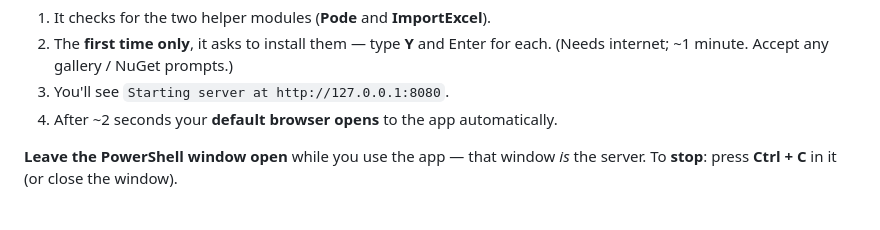
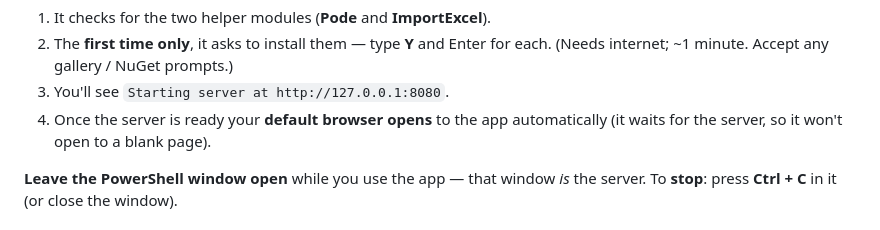
Before and after one commit to anthonyjohnsonga/m365-policy-playbook, a Markdown page: SETUP.md, the part around the change. Drawn GitHub-style.

```diff
--- a/SETUP.md
+++ b/SETUP.md
@@ -168,7 +168,8 @@ What happens:
 2. The **first time only**, it asks to install them — type **Y** and Enter for
    each. (Needs internet; ~1 minute. Accept any gallery / NuGet prompts.)
 3. You'll see `Starting server at http://127.0.0.1:8080`.
-4. After ~2 seconds your **default browser opens** to the app automatically.
+4. Once the server is ready your **default browser opens** to the app
+   automatically (it waits for the server, so it won't open to a blank page).
 
 **Leave the PowerShell window open** while you use the app — that window *is* the
 server. To **stop**: press **Ctrl + C** in it (or close the window).
```
Also changed, not shown: README.md (+17 -4 lines).
